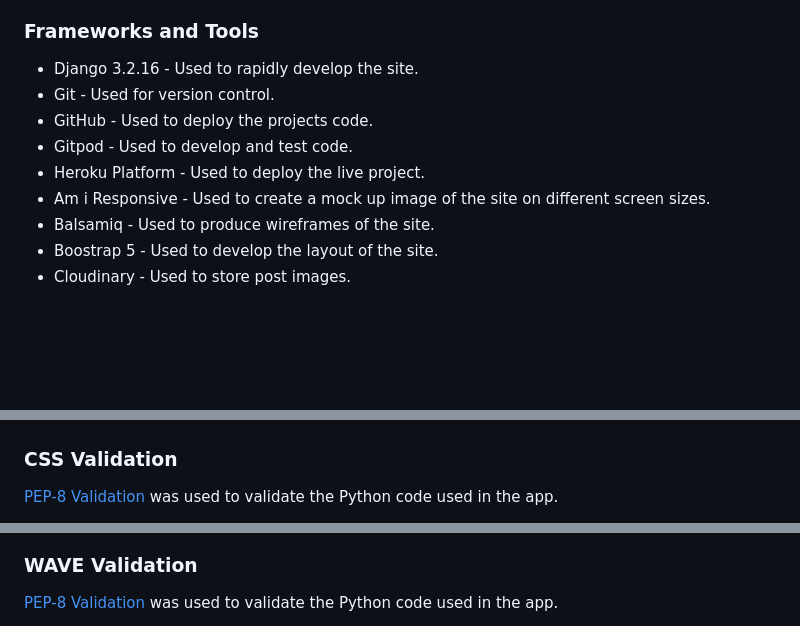
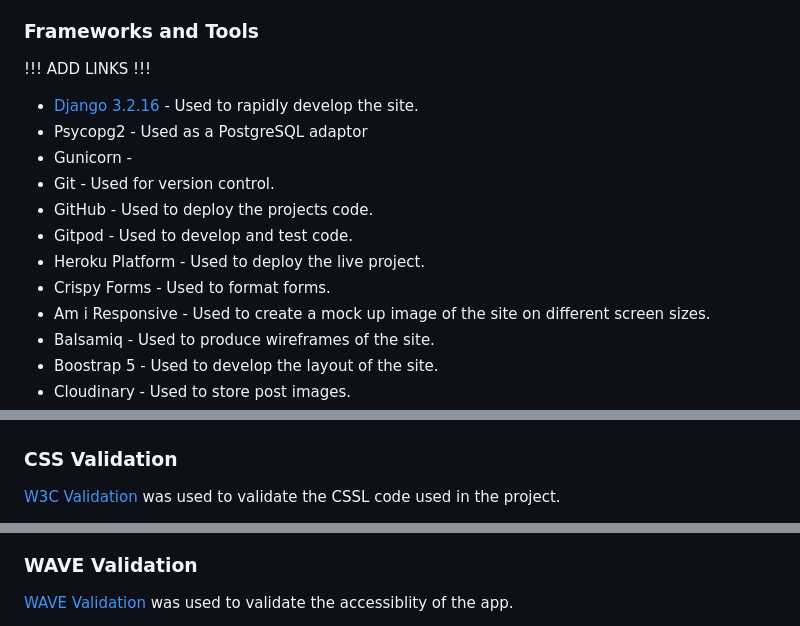
Before and after one commit to jkingportfolio/CI_PP4_Pic_Pals, a Markdown page: README.md, 3 parts joined by grey strips. GitHub-like rendering; blank space fills up the shorter version.

```diff
--- a/README.md
+++ b/README.md
@@ -249,11 +254,15 @@ Balsamiq was used to create wireframes of the sites pages
 - Javascript
 
 ### Frameworks and Tools
-- Django 3.2.16 - Used to rapidly develop the site.
+!!! ADD LINKS !!!
+- [Django 3.2.16](https://www.djangoproject.com/) - Used to rapidly develop the site.
+- Psycopg2 - Used as a PostgreSQL adaptor
+- Gunicorn -
 - Git - Used for version control.
 - GitHub - Used to deploy the projects code.
 - Gitpod - Used to develop and test code.
 - Heroku Platform - Used to deploy the live project.
+- Crispy Forms - Used to format forms.
 - Am i Responsive - Used to create a mock up image of the site on different screen sizes.
 - Balsamiq - Used to produce wireframes of the site.
 - Boostrap 5 - Used to develop the layout of the site.
@@ -321,8 +336,7 @@ In the future as my skills grow I would like to implement the following features
 </details>
-
 
 ### CSS Validation
 
-[PEP-8 Validation](http://pep8online.com/) was used to validate the Python code used in the app.
+[W3C Validation](https://validator.w3.org/) was used to validate the CSSL code used in the project.
 
 <details>
@@ -360,6 +375,6 @@ In the future as my skills grow I would like to implement the following features
 
 ### WAVE Validation
 
-[PEP-8 Validation](http://pep8online.com/) was used to validate the Python code used in the app.
+[WAVE Validation](http://pep8online.com/) was used to validate the accessiblity of the app.
 
 <details>
```
Also changed, not shown: other parts of README.md (+37 -26 lines).
